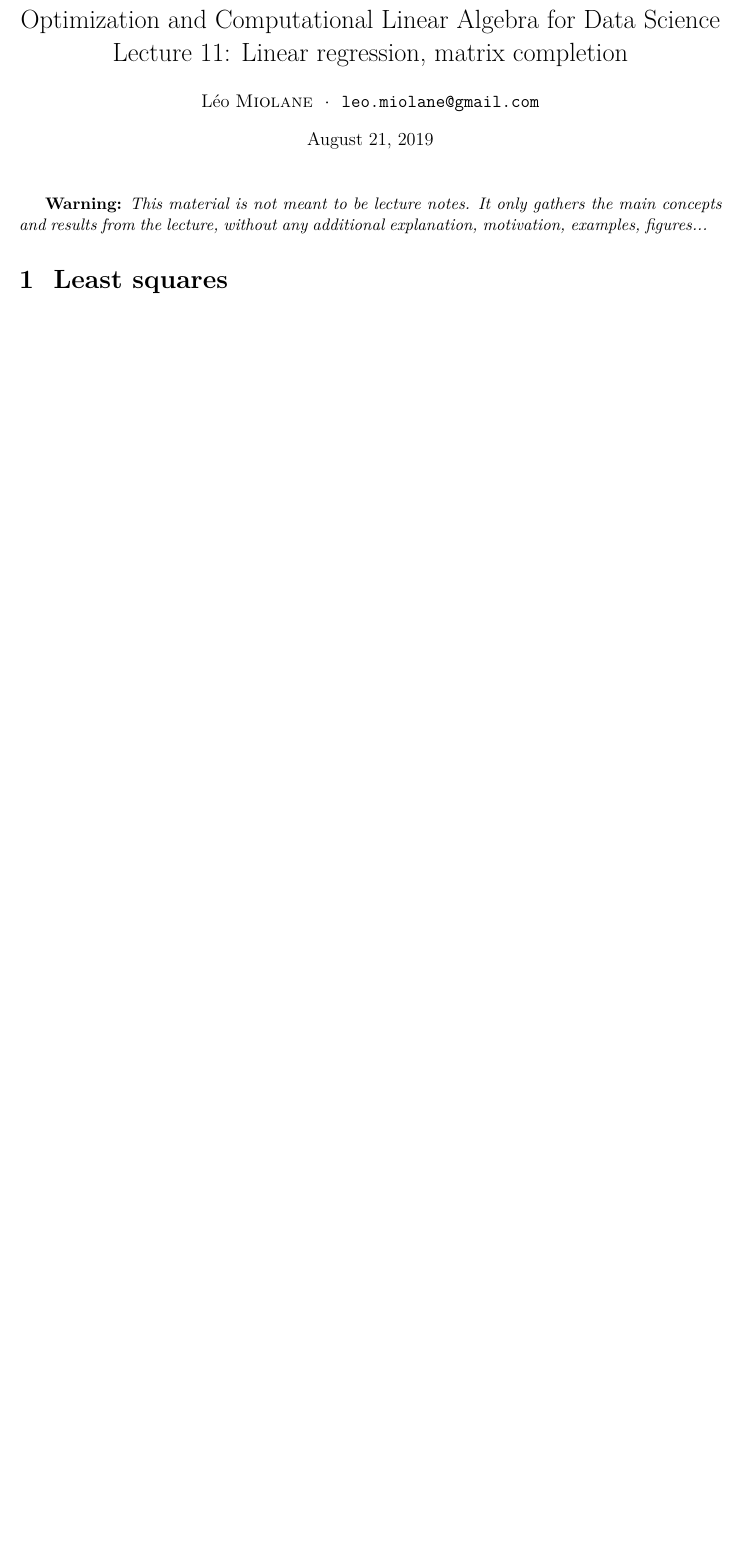
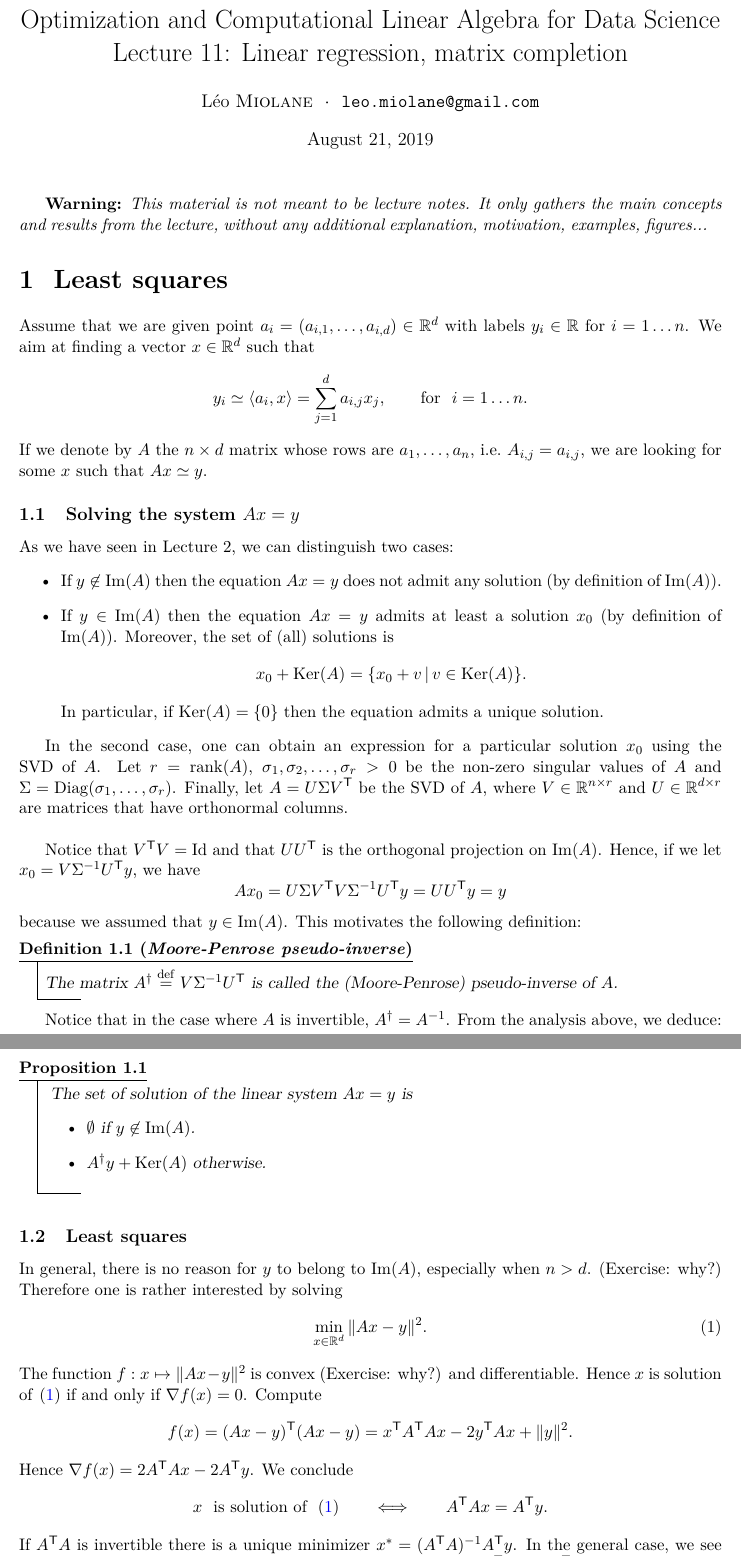
Before and after one commit to leomiolane/linalg-for-ds, a LaTeX document (lecture_11/lecture_11.tex): part of the page before the commit and two parts of pages 1 and 2 of 3 after it, the two joined at a grey line, cut so that both start at the same text, the shorter picture padded with empty space. Compiled offline with pdfLaTeX.

Commit message:
regression

```diff
--- a/lecture_11/lecture_11.tex
+++ b/lecture_11/lecture_11.tex
@@ -18,3 +18,67 @@ Lecture 11: Linear regression, matrix completion}
 
 \section{Least squares}
 
+Assume that we are given point $a_i = (a_{i,1}, \dots, a_{i,d}) \in \R^d$ with labels $y_i \in \R$ for $i=1 \dots n$.
+We aim at finding a vector $x\in\R^d$ such that
+$$
+y_i \simeq \langle a_i, x \rangle = \sum_{j=1}^d a_{i,j} x_j, \qquad \text{for} \ \ i=1 \dots n.
+$$
+If we denote by $A$ the $n \times d$ matrix whose rows are $a_1, \dots, a_n$, i.e.\ $A_{i,j} = a_{i,j}$, we are looking for some $x$ such that $Ax \simeq y$.
+
+\subsection{Solving the system $Ax=y$}
+
+As we have seen in Lecture 2, we can distinguish two cases:
+\begin{itemize}
+	\item If $y \not\in \Im(A)$ then the equation $Ax=y$ does not admit any solution (by definition of $\Im(A)$).
+	\item If $y \in \Im(A)$ then the equation $Ax=y$ admits at least a solution $x_0$ (by definition of $\Im(A)$). Moreover, the set of (all) solutions is
+		$$
+		x_0 + \Ker(A) = \{x_0 + v \, | \, v \in \Ker(A) \}.
+		$$
+		In particular, if $\Ker(A) = \{0\}$ then the equation admits a unique solution.
+\end{itemize}
+
+In the second case, one can obtain an expression for a particular solution $x_0$ using the SVD of $A$.
+Let $r = \rank(A)$, $\sigma_1, \sigma_2, \dots, \sigma_r >0$ be the non-zero singular values of $A$ and $\Sigma = \Diag(\sigma_1, \dots, \sigma_r)$. Finally, let $A = U \Sigma V^{\sT}$ be the SVD of $A$, where $V \in \R^{n \times r}$ and $U \in \R^{d \times r}$ are matrices that have orthonormal columns.
+\\
+
+Notice that $V^{\sT} V = \Id$ and that $U U^{\sT}$ is the orthogonal projection on $\Im(A)$. Hence, if we let $x_0 = V \Sigma^{-1} U^{\sT} y$, we have
+$$
+A x_0 =U \Sigma V^{\sT}V \Sigma^{-1} U^{\sT} y
+= U U^{\sT} y = y
+$$
+because we assumed that $y \in \Im(A)$.
+This motivates the following definition:
+\begin{definition}[Moore-Penrose pseudo-inverse]
+	The matrix $A^{\dagger} \defeq V \Sigma^{-1} U^{\sT}$ is called the (Moore-Penrose) pseudo-inverse of $A$.
+\end{definition}
+
+Notice that in the case where $A$ is invertible, $A^{\dagger} = A^{-1}$.
+From the analysis above, we deduce:
+\begin{proposition}\label{prop:linear_system}
+	The set of solution of the linear system $Ax = y$ is
+	\begin{itemize}
+		\item $\emptyset$ if $y \not\in \Im(A)$.
+		\item $A^{\dagger}y + \Ker(A)$ otherwise.
+	\end{itemize}
+\end{proposition}
+
+\subsection{Least squares}
+
+In general, there is no reason for $y$ to belong to $\Im(A)$, especially when $n > d$. (Exercise: why?)
+Therefore one is rather interested by solving
+\begin{equation}\label{eq:least_squares}
+\min_{x \in \R^d} \| Ax - y \|^2.
+\end{equation}
+The function $f: x \mapsto \|Ax - y\|^2$ is convex (Exercise: why?) and differentiable. Hence
+$x$ is solution of \eqref{eq:least_squares} if and only if $\nabla f (x) = 0$. Compute
+$$
+f(x) = (Ax - y)^{\sT}(Ax - y) = x^{\sT} A^{\sT} A x - 2 y^{\sT} A x + \|y\|^2.
+$$
+Hence $\nabla f(x) = 2 A^{\sT} A x - 2 A^{\sT} y$. We conclude
+$$
+x \ \ \text{is solution of} \ \ \eqref{eq:least_squares} \qquad
+\Longleftrightarrow
+\qquad A^{\sT} A x = A^{\sT} y.
+$$
+If $A^{\sT} A$ is invertible there is a unique minimizer $x^* = (A^{\sT} A)^{-1} A^{\sT} y$.
+In the general case, we see that the solutions of \eqref{eq:least_squares} are the solutions of the linear system $A^{\sT} A x = A^{\sT} y$. From Proposition \ref{prop:linear_system} we get that the solutions of \eqref{eq:least_squares} are
```
Also changed, not shown: lecture_11/lecture_11.pdf, lecture_11/lecture_11.tex (18 more changed lines).
